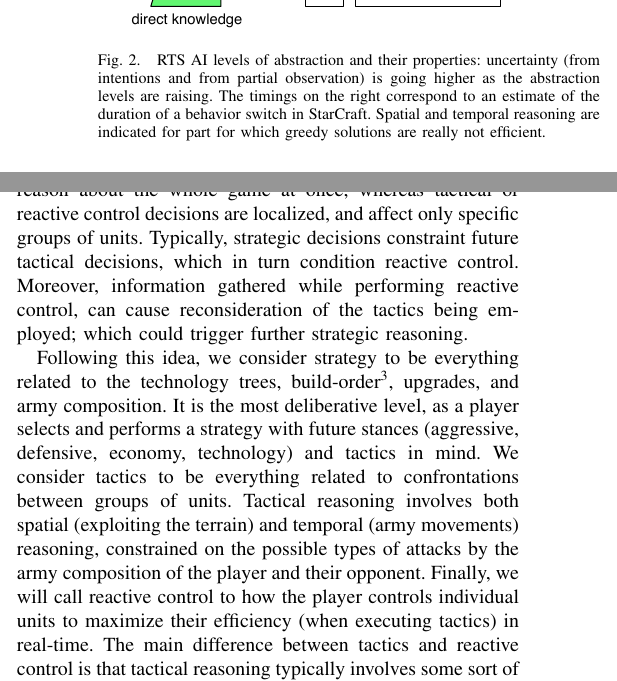
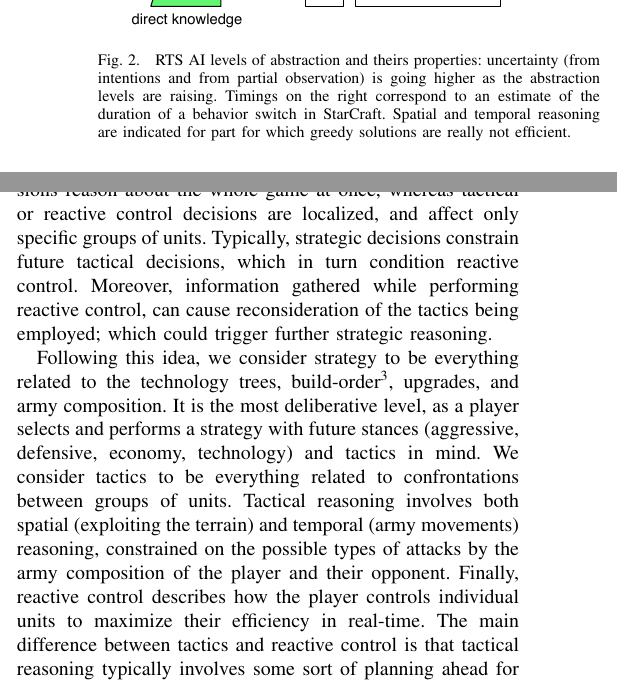
Before and after one commit to syhw/RTS_AI_survey, a LaTeX paper (survey.tex): two parts of the columns of page 4 of 19, joined at a grey line, cut so that both start at the same text. Compiled offline with pdfLaTeX.

Commit message:
Fix Remarks 10, 11, 12 and 14.

```diff
--- a/survey.tex
+++ b/survey.tex
@@ -356,15 +356,15 @@ playing RTS in~\cite{weber2011acs}. Although the previous task decomposition is
 \begin{figure}
     \centering
     \includegraphics[width=0.9\columnwidth]{figures/levels_abstraction.pdf}
-    \caption{RTS AI levels of abstraction and their properties: uncertainty (from intentions and from partial observation) is going higher as the abstraction levels are raising. The timings on the right correspond to an estimate of the duration of a behavior switch in StarCraft. Spatial and temporal reasoning are indicated for part for which greedy solutions are really not efficient.}
+    \caption{RTS AI levels of abstraction and theirs properties: uncertainty (from intentions and from partial observation) is going higher as the abstraction levels are raising. Timings on the right correspond to an estimate of the duration of a behavior switch in StarCraft. Spatial and temporal reasoning are indicated for part for which greedy solutions are really not efficient.}
     \label{fig:levels-abstraction}
 \end{figure}
 
 Systems that play RTS games need to address most, if not all, the aforementioned problems together. Therefore, it is hard to classify existing work on RTS AI as addressing the different problems above. For that reason, in order to classify existing work on RTS AI, we will divide it according to three levels of abstraction: strategy (which loosely corresponds to ``macro''), tactics and reactive control (which loosely corresponds to ``micro'').
 
-Figure~\ref{fig:levels-abstraction} graphically illustrates how strategy, tactics and reactive control are three points in a continuum scale where strategy corresponds to decisions making processes that affect long spans of time (several minutes in the case of StarCraft), reactive control corresponds to low-level second-by-second decisions, and tactics sit in the middle. Also, strategic decisions reason about the whole game at once, whereas tactical or reactive control decisions are localized, and affect only specific groups of units. Typically, strategic decisions constraint future tactical decisions, which in turn condition reactive control. Moreover, information gathered while performing reactive control, can cause reconsideration of the tactics being employed; which could trigger further strategic reasoning.
+Figure~\ref{fig:levels-abstraction} graphically illustrates how strategy, tactics and reactive control are three points in a continuum scale where strategy corresponds to decisions making processes that affect long spans of time (several minutes in the case of StarCraft), reactive control corresponds to low-level second-by-second decisions, and tactics sit in the middle. Also, strategic decisions reason about the whole game at once, whereas tactical or reactive control decisions are localized, and affect only specific groups of units. Typically, strategic decisions constrain future tactical decisions, which in turn condition reactive control. Moreover, information gathered while performing reactive control, can cause reconsideration of the tactics being employed; which could trigger further strategic reasoning.
 
-Following this idea, we consider strategy to be everything related to the technology trees, build-order\footnote{The {\em build-order} is the specific sequence in which buildings of different types will be constructed at the beginning of a game, and completely determines the long-term strategy of a player.}, upgrades, and army composition. It is the most deliberative level, as a player selects and performs a strategy with future stances (aggressive, defensive, economy, technology) and tactics in mind. We consider tactics to be everything related to confrontations between groups of units. Tactical reasoning involves both spatial (exploiting the terrain) and temporal (army movements) reasoning, constrained on the possible types of attacks by the army composition of the player and their opponent. Finally, we will call reactive control to how the player controls individual units to maximize their efficiency (when executing tactics) in real-time. The main difference between tactics and reactive control is that tactical reasoning typically involves some sort of planning ahead for some short spans of time, whereas reactive control involves no planning ahead whatsoever.
+Following this idea, we consider strategy to be everything related to the technology trees, build-order\footnote{The {\em build-order} is the specific sequence in which buildings of different types will be constructed at the beginning of a game, and completely determines the long-term strategy of a player.}, upgrades, and army composition. It is the most deliberative level, as a player selects and performs a strategy with future stances (aggressive, defensive, economy, technology) and tactics in mind. We consider tactics to be everything related to confrontations between groups of units. Tactical reasoning involves both spatial (exploiting the terrain) and temporal (army movements) reasoning, constrained on the possible types of attacks by the army composition of the player and their opponent. Finally, reactive control describes how the player controls individual units to maximize their efficiency in real-time. The main difference between tactics and reactive control is that tactical reasoning typically involves some sort of planning ahead for some short spans of time, whereas reactive control involves no planning ahead whatsoever.
 
 % Example:
 For example, after starting a game, a player might decide to use a {\em rushing} strategy (which involves quickly building an army and sending it to attack as early as possible in the game); then, when performing the attack use a {\em surrounding} tactic, where the player tries to surround the enemy cutting potential escape routes; finally, while executing the surrounding tactic, the player might decide to use reactive control techniques that command individual units to perform repeated {\em attack and flee} movements, to maximize the efficiency of each of the units being used in the attack.
```
Also changed, not shown: survey.tex (2 more changed lines).
